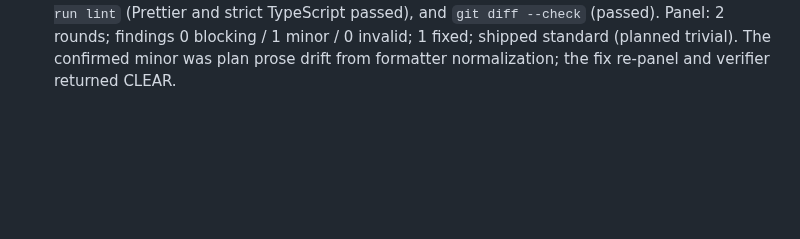
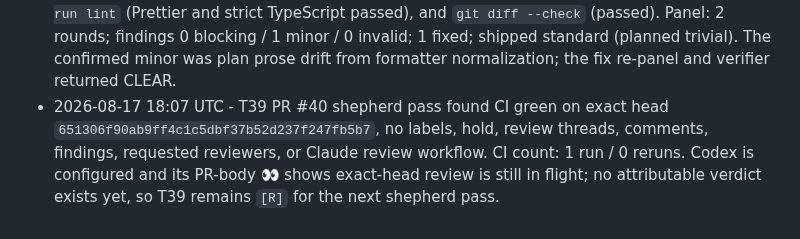
Before and after one commit to MrZoller/factory-ui, a Markdown page: .factory/worklog.md, the part around the change. Rendered like a GitHub page; blank space fills up the shorter version.

Commit message:
chore(factory): record T39 shepherd pass

```diff
--- a/.factory/worklog.md
+++ b/.factory/worklog.md
@@ -99,3 +99,4 @@ at the bottom.
 - 2026-08-17 05:51 UTC - T40 PR #39 final review tally for head `9d27b181f986af8d004e01ae4773d9c739725c45`: Codex 1 round, 0 blocking / 1 minor / 1 refuted, 0 fix pushes; Claude is not configured (the `claude-code-review.yml` workflow is absent); CI 1 run / 0 reruns. The verified compound-key collision is parked with a disposition reply at https://github.com/MrZoller/factory-ui/pull/39#discussion_r3794065364; the mobile-overflow claim is refuted with evidence at https://github.com/MrZoller/factory-ui/pull/39#discussion_r3794065368. CI is green, the branch is cleanly mergeable, and there is no hold label.
 - 2026-08-17 05:52 UTC - T40 merged as PR #39 (squash `e1c9622a380ae982dc7dbaad943d0c3062667cfa`). CI passed on final head `9d27b181f986af8d004e01ae4773d9c739725c45`; Codex reviewed that exact head. Its compound provider/model key collision was verifier-classified minor, dispositioned at https://github.com/MrZoller/factory-ui/pull/39#discussion_r3794065364, and parked in rolling batch T39 without a minors-only push. Its mobile-overflow finding was verifier-classified invalid and refuted with evidence at https://github.com/MrZoller/factory-ui/pull/39#discussion_r3794065368; the thread remains unresolved as the durable human record. No Claude review workflow is configured. T39 has two parked minors and remains intentionally blocked, so the factory is idle.
 - 2026-08-17 18:05 UTC - T39 implemented and opened as PR #40. Preserved keyboard focus on the `/how` Operators lane across peer-fan-out rerenders and replaced ambiguous slash-joined routing keys with collision-free serialized provider/model tuples, with regressions for both parked review minors. Reclassified T39 from trivial to standard after implementation and test coverage exceeded the trivial line budget; approved standard gates remained satisfied. The synced plan initially failed Prettier, so its affected acceptance prose was normalized without changing separator or legacy-heading semantics. Verification: `bun test` (789 pass, 0 fail), `bun run lint` (Prettier and strict TypeScript passed), and `git diff --check` (passed). Panel: 2 rounds; findings 0 blocking / 1 minor / 0 invalid; 1 fixed; shipped standard (planned trivial). The confirmed minor was plan prose drift from formatter normalization; the fix re-panel and verifier returned CLEAR.
+- 2026-08-17 18:07 UTC - T39 PR #40 shepherd pass found CI green on exact head `651306f90ab9ff4c1c5dbf37b52d237f247fb5b7`, no labels, hold, review threads, comments, findings, requested reviewers, or Claude review workflow. CI count: 1 run / 0 reruns. Codex is configured and its PR-body 👀 shows exact-head review is still in flight; no attributable verdict exists yet, so T39 remains `[R]` for the next shepherd pass.
```
